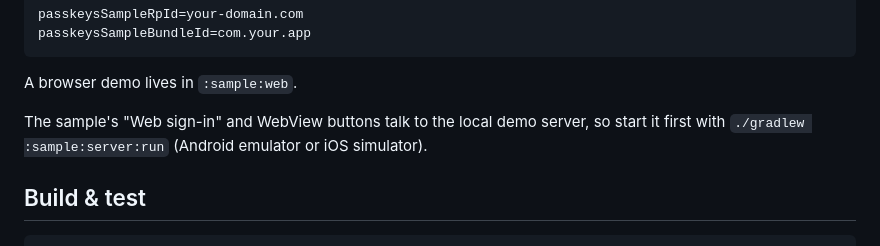
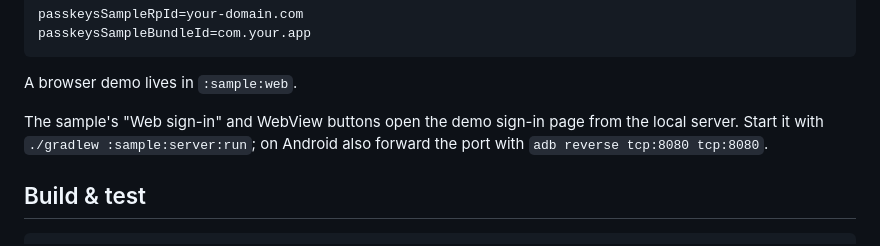
Before and after one commit to AndroidPoet/passkeys-kmp, a Markdown page: README.md, the part around one of its changes. GitHub-like rendering.

```diff
--- a/README.md
+++ b/README.md
@@ -287,8 +287,9 @@ passkeysSampleBundleId=com.your.app
 
 A browser demo lives in `:sample:web`.
 
-The sample's "Web sign-in" and WebView buttons talk to the local demo server, so start it
-first with `./gradlew :sample:server:run` (Android emulator or iOS simulator).
+The sample's "Web sign-in" and WebView buttons open the demo sign-in page from the local
+server. Start it with `./gradlew :sample:server:run`; on Android also forward the port with
+`adb reverse tcp:8080 tcp:8080`.
 
 ## Build & test
 
```
Also changed, not shown: other parts of README.md (+1 -1 lines), art/screenshots/android-auth-session.png, art/screenshots/android-webview.png, art/screenshots/ios-auth-session.png, 2 other files.
